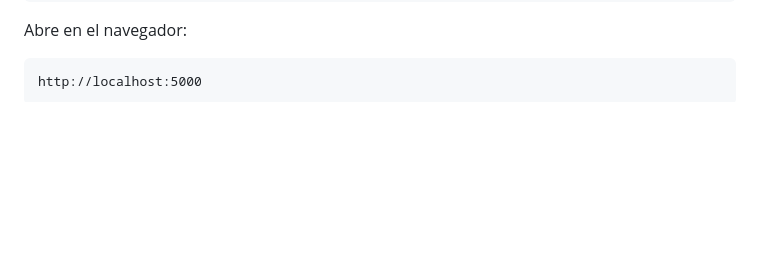
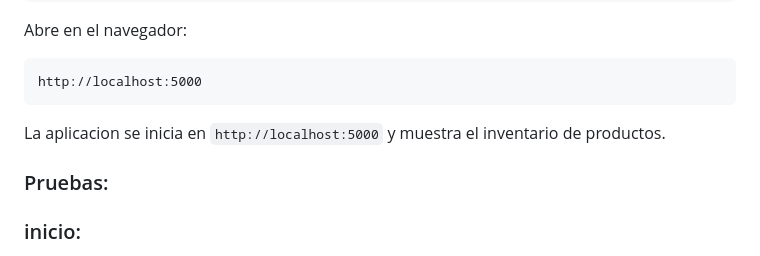
Before and after one commit to FMarG04/TecConstruccion, a Markdown page: ncapas/n_layer_store/README.md, the part around one of its changes. GitHub-like rendering; blank space fills up the shorter version.

Commit message:
Update README with application screens
Added sections for testing and various application screens.

````diff
--- a/ncapas/n_layer_store/README.md
+++ b/ncapas/n_layer_store/README.md
@@ -139,7 +139,10 @@ Abre en el navegador:
 http://localhost:5000
 ```
 
+La aplicacion se inicia en `http://localhost:5000` y muestra el inventario de productos.
 
 
+### Pruebas:
 
+### inicio:
 
````
Also changed, not shown: other parts of ncapas/n_layer_store/README.md (+17 -1 lines).
